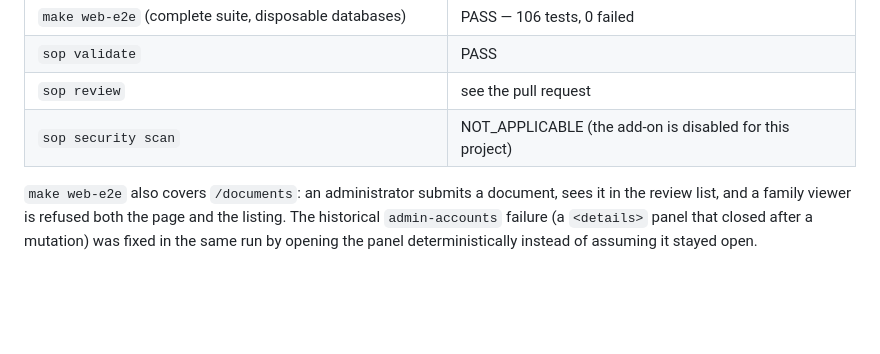
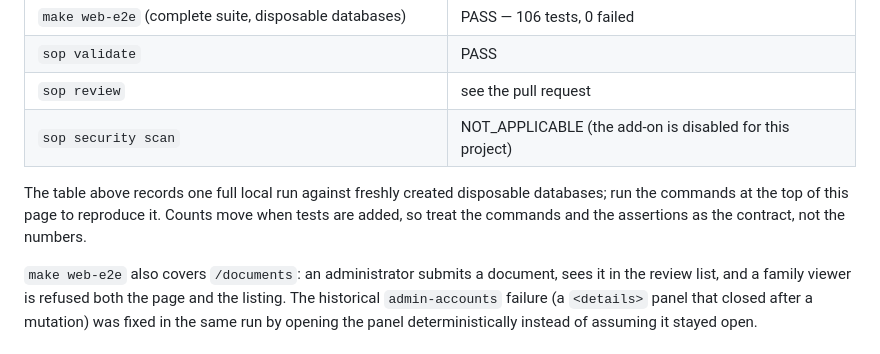
Before and after one commit to imhttran/tran, a Markdown page: docs/guides/branch-review-acceptance.md, the part around the change. GitHub-like rendering; blank space fills up the shorter version.

Commit message:
docs(branch-review): note how the acceptance record is reproduced

```diff
--- a/docs/guides/branch-review-acceptance.md
+++ b/docs/guides/branch-review-acceptance.md
@@ -79,6 +79,11 @@ issuer, seeds the disposable genealogy database, and deletes only its own rows.
 | `sop review` | see the pull request |
 | `sop security scan` | NOT_APPLICABLE (the add-on is disabled for this project) |
 
+The table above records one full local run against freshly created disposable
+databases; run the commands at the top of this page to reproduce it. Counts move
+when tests are added, so treat the commands and the assertions as the contract,
+not the numbers.
+
 `make web-e2e` also covers `/documents`: an administrator submits a document,
 sees it in the review list, and a family viewer is refused both the page and
 the listing. The historical `admin-accounts` failure (a `<details>` panel that
```
Also changed, not shown: docs/guides/branch-review.md (+3 -1 lines).
